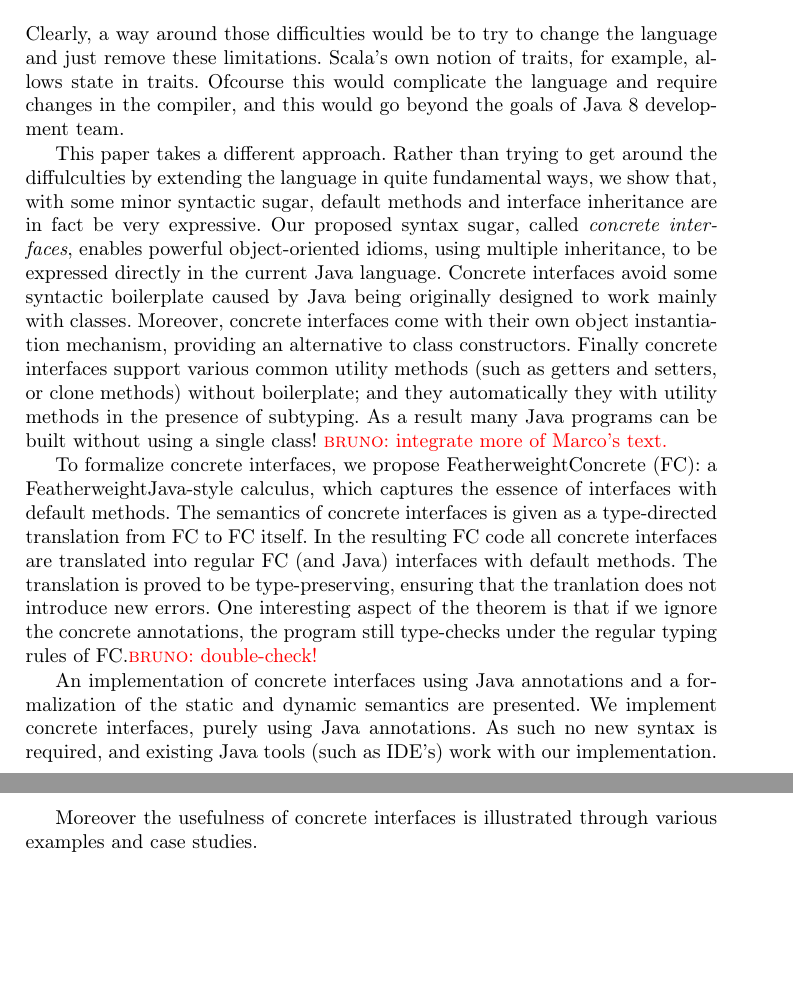
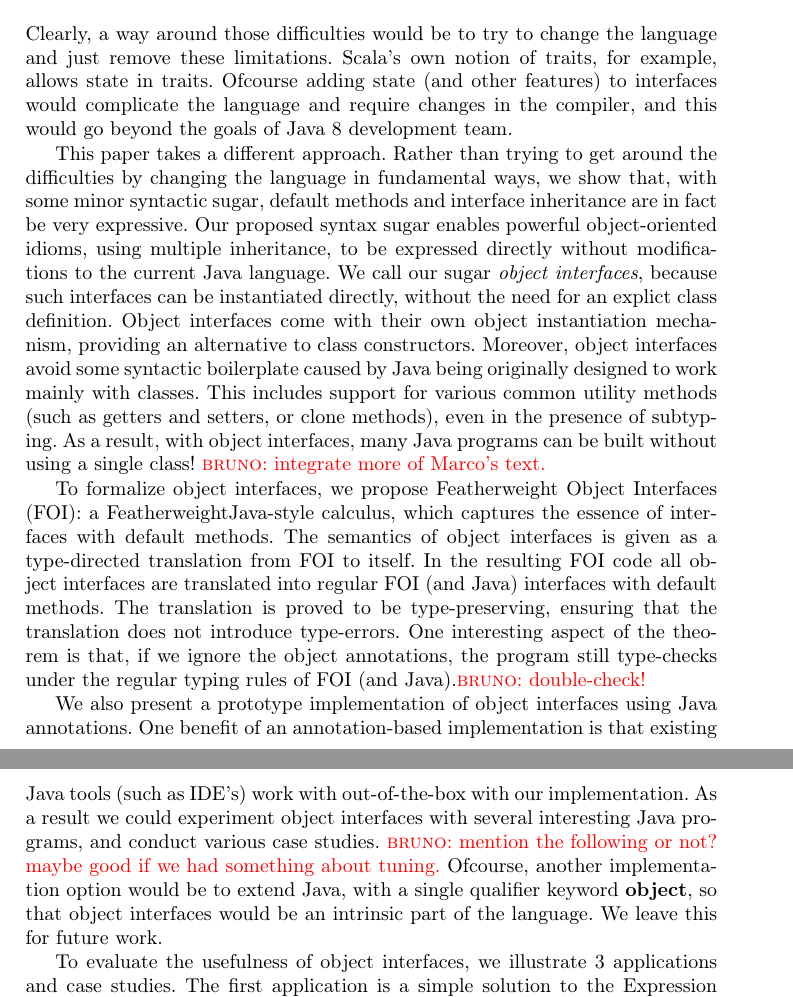
Before and after one commit to YanlinWang/MixinAnnoProcessor, a LaTeX thesis (paper/paper.tex, which reads paper/sections/Introduction.tex): two parts of pages 2 and 3 of 25, joined at a grey line, cut so that both start at the same text, the shorter picture padded with empty space. Compiled offline with pdfLaTeX.

Commit message:
Introduction

```diff
--- a/paper/sections/Introduction.tex
+++ b/paper/sections/Introduction.tex
@@ -48,45 +49,53 @@ code for initialization.
 
 \end{itemize}
 
-\noindent Clearly, a way around those difficulties would be to try
-to change the language and just remove these limitations. Scala's
-own notion of traits, for example, allows state in traits. Ofcourse
-this would complicate the language and require changes in the compiler,
-and this would go beyond the goals of Java 8 development team.
+\noindent Clearly, a way around those difficulties would be to try to
+change the language and just remove these limitations. Scala's own
+notion of traits, for example, allows state in traits. Ofcourse adding
+state (and other features) to interfaces would complicate the language
+and require changes in the compiler, and this would go beyond the
+goals of Java 8 development team.
 
 This paper takes a different approach. Rather than trying to get
-around the diffulculties by extending the language in quite
-fundamental ways, we show that, with some minor syntactic sugar,
-default methods and interface inheritance are in fact be very
-expressive. Our proposed syntax sugar, called \emph{concrete
-  interfaces}, enables powerful object-oriented idioms, using multiple
-inheritance, to be expressed directly in the current Java
-language. Concrete interfaces avoid some syntactic boilerplate caused
-by Java being originally designed to work mainly with
-classes. Moreover, concrete interfaces come with their own object
-instantiation mechanism, providing an alternative to class
-constructors. Finally concrete interfaces support various common
-utility methods (such as getters and setters, or clone methods)
-without boilerplate; and they automatically they with utility methods
-in the presence of subtyping. As a result many Java programs can be
-built without using a single class! \bruno{integrate more of Marco's text.}
+around the difficulties by changing the language in fundamental ways,
+we show that, with some minor syntactic sugar, default methods and
+interface inheritance are in fact be very expressive. Our proposed
+syntax sugar enables powerful object-oriented idioms, using multiple
+inheritance, to be expressed directly without modifications to the
+current Java language. We call our sugar \emph{object interfaces},
+because such interfaces can be instantiated directly, without the need
+for an explict class definition. Object interfaces come with their own
+object instantiation mechanism, providing an alternative to class
+constructors. Moreover, object interfaces avoid some syntactic
+boilerplate caused by Java being originally designed to work mainly
+with classes. This includes support for various common utility methods
+(such as getters and setters, or clone methods), even in the presence
+of subtyping. As a result, with object interfaces, many Java programs
+can be built without using a single class!  \bruno{integrate more of
+  Marco's text.}
 
-To formalize concrete interfaces, we propose FeatherweightConcrete (FC):
+To formalize object interfaces, we propose Featherweight Object Interfaces (FOI):
 a FeatherweightJava-style calculus, which captures the essence
-of interfaces with default methods. The semantics of concrete interfaces
-is given as a type-directed translation from FC to FC itself.
-In the resulting FC code all concrete interfaces are translated into
-regular FC (and Java) interfaces with default methods. The translation
-is proved to be type-preserving, ensuring that the tranlation does
-not introduce new errors. One interesting aspect of the theorem is that
-if we ignore the concrete annotations, the program still type-checks
-under the regular typing rules of FC.\bruno{double-check!}
+of interfaces with default methods. The semantics of object interfaces
+is given as a type-directed translation from FOI to itself.
+In the resulting FOI code all object interfaces are translated into
+regular FOI (and Java) interfaces with default methods. The translation
+is proved to be type-preserving, ensuring that the translation does
+not introduce type-errors. One interesting aspect of the theorem is that,
+if we ignore the object annotations, the program still type-checks
+under the regular typing rules of FOI (and Java).\bruno{double-check!}
 
-An implementation of concrete interfaces using Java annotations and a
-formalization of the static and dynamic semantics are presented. We
-implement concrete interfaces, purely using Java annotations. As such
-no new syntax is required, and existing Java tools (such as IDE's)
-work with our implementation.
+We also present a prototype implementation of object interfaces using
+Java annotations. One benefit of an annotation-based implementation
+is that existing Java tools (such as IDE's) work with out-of-the-box
+with our implementation. As a result we could experiment object
+interfaces with several interesting Java programs, and conduct various
+case studies. \bruno{mention the following or not? maybe good if we
+  had something about tuning.} Ofcourse, another implementation option would be to
+extend Java, with a single qualifier keyword {\bf object}, so that
+object interfaces would be an intrinsic part of the language. We leave
+this for future work.
 
-Moreover the usefulness of concrete
-interfaces is illustrated through various examples and case studies.
+To evaluate the usefulness of object interfaces, we illustrate 3
+applications and case studies. The first application is a simple
+solution to the Expression Problem~\cite{}, supporting independent
```
Also changed, not shown: paper/paper.tex (+5 -6 lines), paper/sections/Introduction.tex (47 more changed lines).
